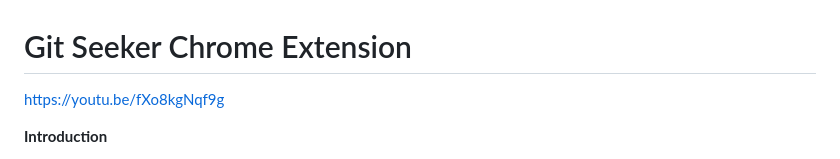
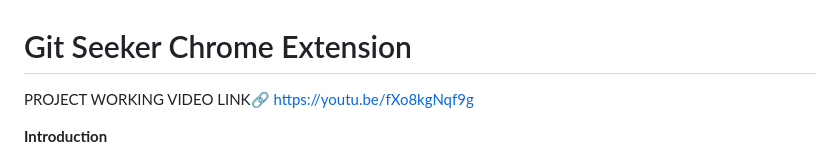
Before and after one commit to UTKARSH-SAH/GITSEEKER-WEB-EXTENSION, a Markdown page: Readme.md, the part around the change. Drawn GitHub-style.

```diff
--- a/Readme.md
+++ b/Readme.md
@@ -1,6 +1,5 @@
 # Git Seeker Chrome Extension
-
-[https://youtu.be/fXo8kgNqf9g](https://youtu.be/fXo8kgNqf9g)
+PROJECT WORKING VIDEO LINK🔗 [https://youtu.be/fXo8kgNqf9g](https://youtu.be/fXo8kgNqf9g)
 
 **Introduction**
 
```
